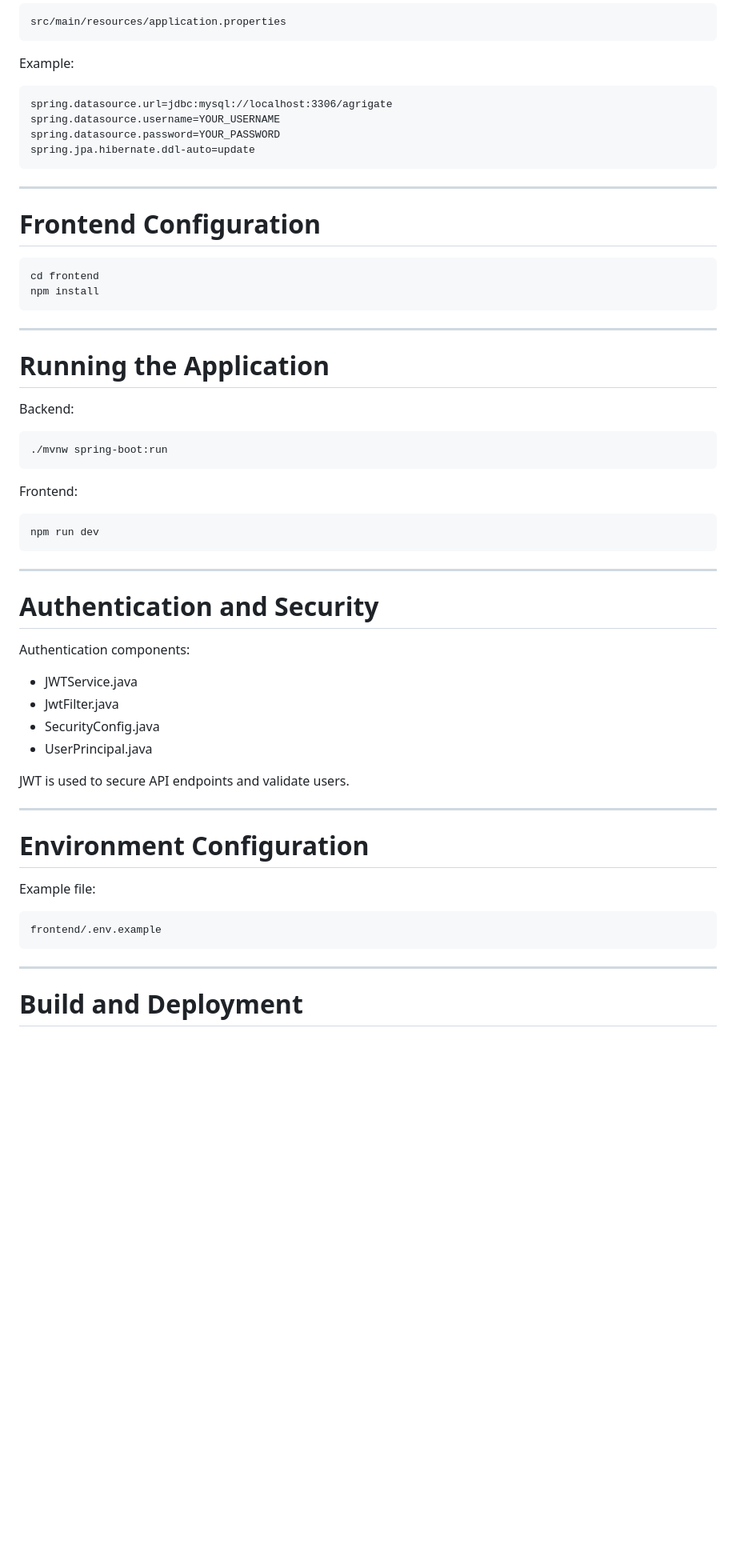
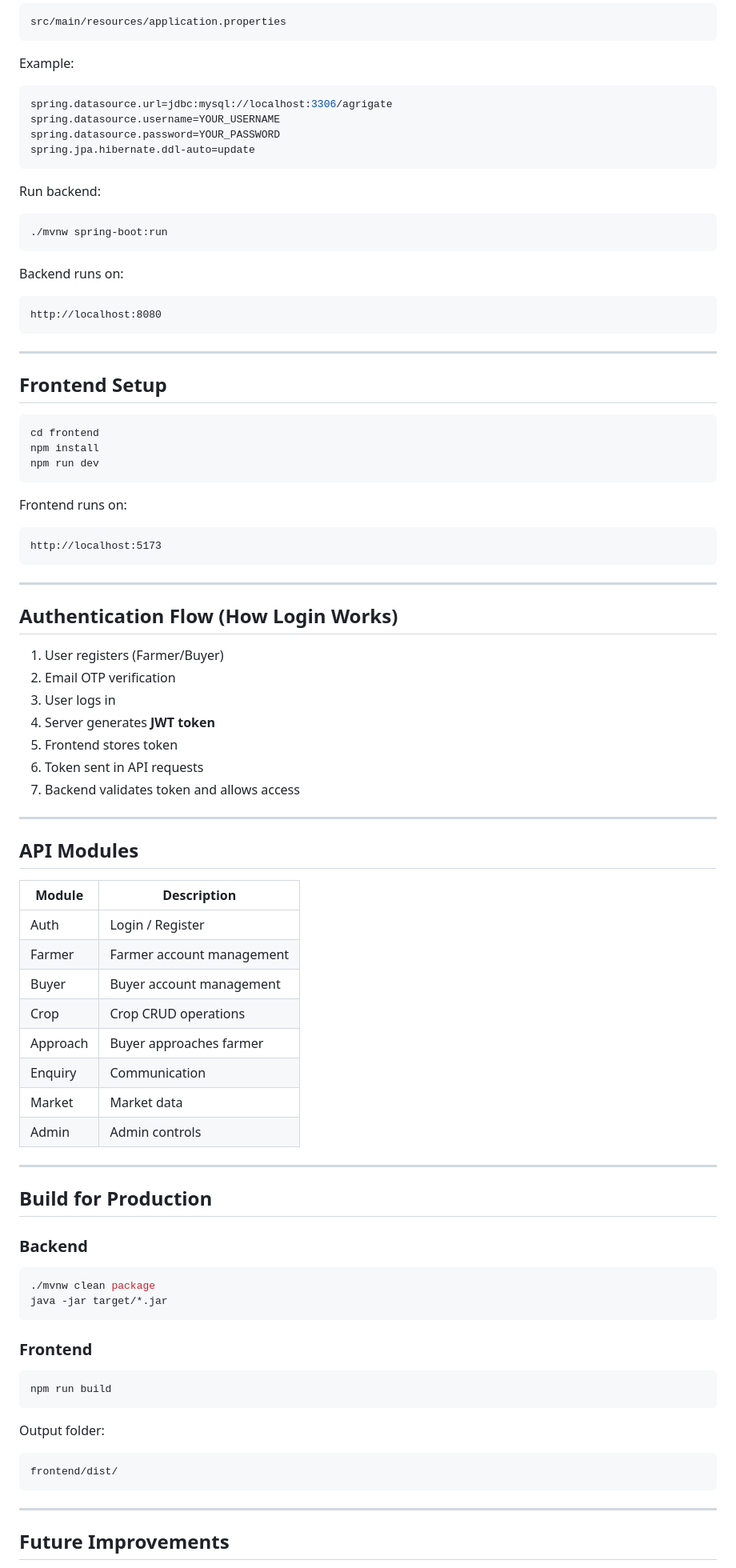
Before and after one commit to B-Vighnesh/AagriGgate, a Markdown page: README.md, the part around one of its changes. Shown at 80% size. Drawn GitHub-style; blank space fills up the shorter version.

````diff
--- a/README.md
+++ b/README.md
@@ -275,62 +104,92 @@ src/main/resources/application.properties
 
 Example:
 
-```
+```properties
 spring.datasource.url=jdbc:mysql://localhost:3306/agrigate
 spring.datasource.username=YOUR_USERNAME
 spring.datasource.password=YOUR_PASSWORD
 spring.jpa.hibernate.ddl-auto=update
 ```
 
----
+Run backend:
 
-# Frontend Configuration
+```bash
+./mvnw spring-boot:run
+```
+
+Backend runs on:
 
 ```
-cd frontend
-npm install
+http://localhost:8080
 ```
 
 ---
 
-# Running the Application
+## Frontend Setup
 
-Backend:
+```bash
+cd frontend
+npm install
+npm run dev
+```
+
+Frontend runs on:
 
 ```
-./mvnw spring-boot:run
-```
-
-Frontend:
-
-```
-npm run dev
+http://localhost:5173
 ```
 
 ---
 
-# Authentication and Security
+## Authentication Flow (How Login Works)
 
-Authentication components:
-
-- JWTService.java
-- JwtFilter.java
-- SecurityConfig.java
-- UserPrincipal.java
-
-JWT is used to secure API endpoints and validate users.
+1. User registers (Farmer/Buyer)
+2. Email OTP verification
+3. User logs in
+4. Server generates **JWT token**
+5. Frontend stores token
+6. Token sent in API requests
+7. Backend validates token and allows access
 
 ---
 
-# Environment Configuration
+## API Modules
 
-Example file:
+| Module   | Description               |
+| -------- | ------------------------- |
+| Auth     | Login / Register          |
+| Farmer   | Farmer account management |
+| Buyer    | Buyer account management  |
+| Crop     | Crop CRUD operations      |
+| Approach | Buyer approaches farmer   |
+| Enquiry  | Communication             |
+| Market   | Market data               |
+| Admin    | Admin controls            |
+
+---
+
+## Build for Production
+
+### Backend
+
+```bash
+./mvnw clean package
+java -jar target/*.jar
+```
+
+### Frontend
+
+```bash
+npm run build
+```
+
+Output folder:
 
 ```
-frontend/.env.example
+frontend/dist/
 ```
 
 ---
 
-# Build and Deployment
+## Future Improvements
 
````
Also changed, not shown: other parts of README.md (+67 -249 lines).
